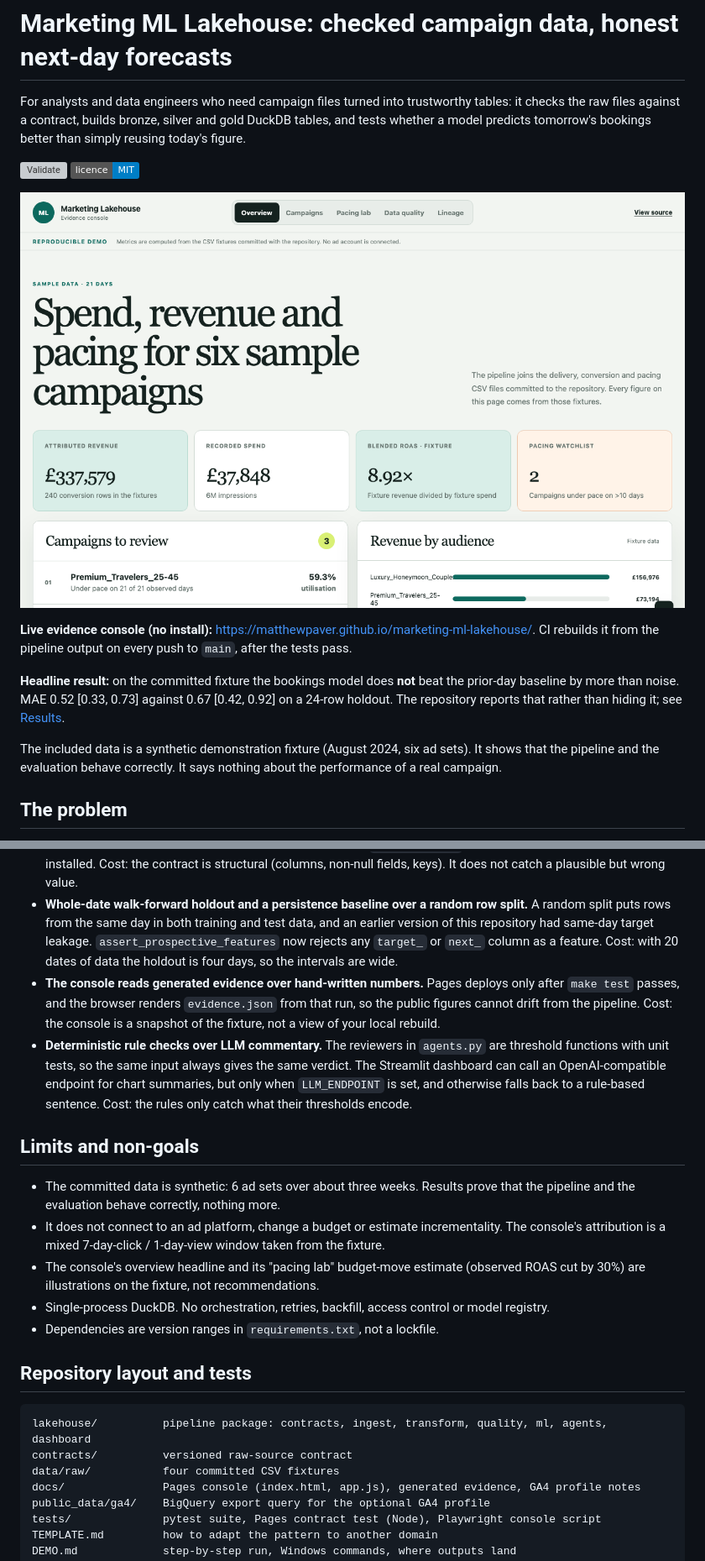
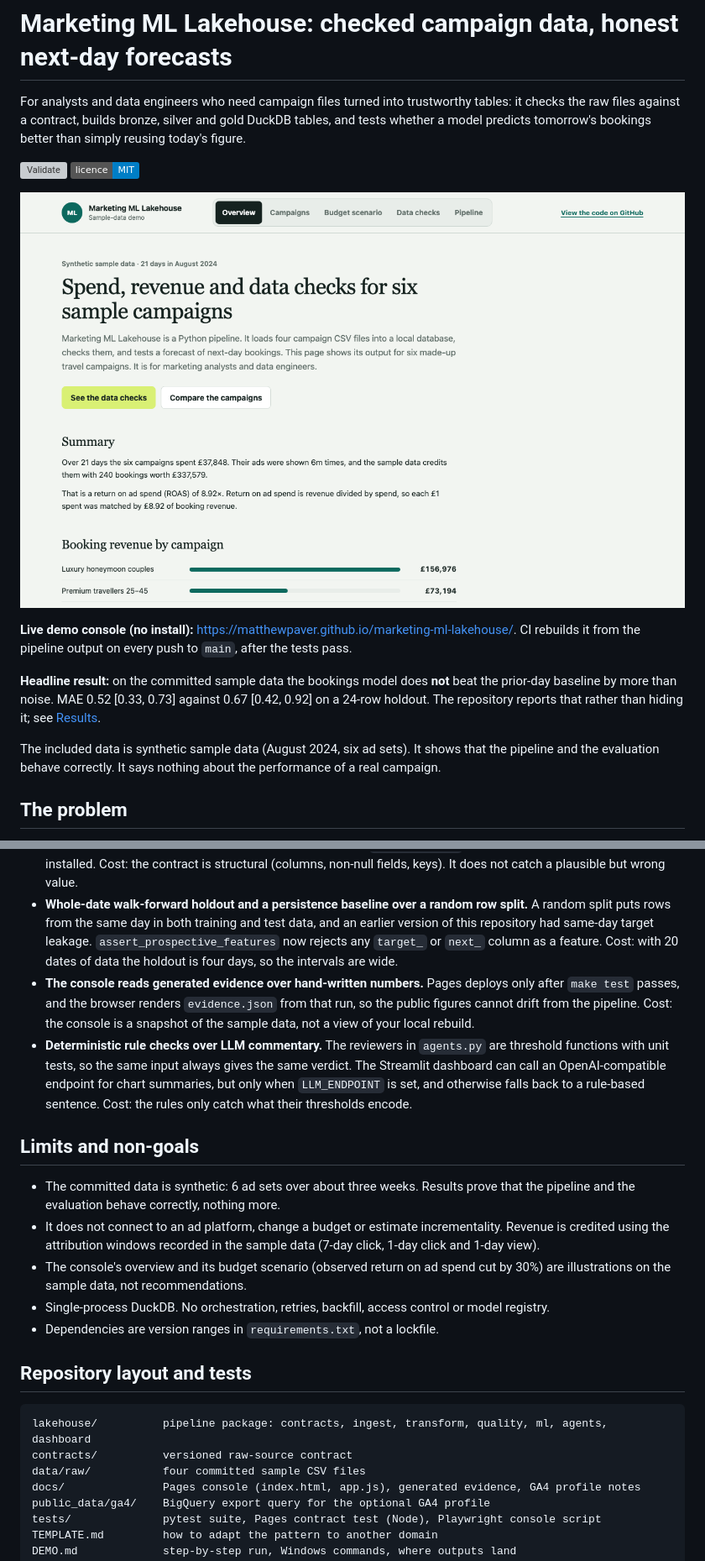
Before and after one commit to MatthewPaver/marketing-ml-lakehouse, a Markdown page: README.md, 2 parts joined by grey strips. Shown at 84% size. GitHub-like rendering; pictures changed too: docs/assets/console.png; badges without logos; grey boxes are pictures that could not be loaded.

````diff
--- a/README.md
+++ b/README.md
@@ -9,9 +9,9 @@ For analysts and data engineers who need campaign files turned into trustworthy
 
-**Live evidence console (no install):** <https://matthewpaver.github.io/marketing-ml-lakehouse/>. CI rebuilds it from the pipeline output on every push to `main`, after the tests pass.
+**Live demo console (no install):** <https://matthewpaver.github.io/marketing-ml-lakehouse/>. CI rebuilds it from the pipeline output on every push to `main`, after the tests pass.
 
-**Headline result:** on the committed fixture the bookings model does **not** beat the prior-day baseline by more than noise. MAE 0.52 [0.33, 0.73] against 0.67 [0.42, 0.92] on a 24-row holdout. The repository reports that rather than hiding it; see [Results](#results).
+**Headline result:** on the committed sample data the bookings model does **not** beat the prior-day baseline by more than noise. MAE 0.52 [0.33, 0.73] against 0.67 [0.42, 0.92] on a 24-row holdout. The repository reports that rather than hiding it; see [Results](#results).
 
-The included data is a synthetic demonstration fixture (August 2024, six ad sets). It shows that the pipeline and the evaluation behave correctly. It says nothing about the performance of a real campaign.
+The included data is synthetic sample data (August 2024, six ad sets). It shows that the pipeline and the evaluation behave correctly. It says nothing about the performance of a real campaign.
 
 ## The problem
 
@@ -98,14 +98,14 @@ What this does not show:
 - **DuckDB on a laptop over Spark, Delta or a cloud warehouse.** The whole lakehouse rebuilds from committed CSVs in CI with no credentials, so every number in this README is reproducible. Cost: no partitioning, incremental merge or concurrent writers. [`TEMPLATE.md`](TEMPLATE.md) lists what a production version still needs.
 - **Contracts checked before ingestion, in the standard library, over validating after load in pandas.** A bad file fails with its name and reason before any table is touched, and `make contract` runs before the ML dependencies are installed. Cost: the contract is structural (columns, non-null fields, keys). It does not catch a plausible but wrong value.
 - **Whole-date walk-forward holdout and a persistence baseline over a random row split.** A random split puts rows from the same day in both training and test data, and an earlier version of this repository had same-day target leakage. `assert_prospective_features` now rejects any `target_` or `next_` column as a feature. Cost: with 20 dates of data the holdout is four days, so the intervals are wide.
-- **The console reads generated evidence over hand-written numbers.** Pages deploys only after `make test` passes, and the browser renders `evidence.json` from that run, so the public figures cannot drift from the pipeline. Cost: the console is a snapshot of the fixture, not a view of your local rebuild.
+- **The console reads generated evidence over hand-written numbers.** Pages deploys only after `make test` passes, and the browser renders `evidence.json` from that run, so the public figures cannot drift from the pipeline. Cost: the console is a snapshot of the sample data, not a view of your local rebuild.
 - **Deterministic rule checks over LLM commentary.** The reviewers in `agents.py` are threshold functions with unit tests, so the same input always gives the same verdict. The Streamlit dashboard can call an OpenAI-compatible endpoint for chart summaries, but only when `LLM_ENDPOINT` is set, and otherwise falls back to a rule-based sentence. Cost: the rules only catch what their thresholds encode.
 
 ## Limits and non-goals
 
 - The committed data is synthetic: 6 ad sets over about three weeks. Results prove that the pipeline and the evaluation behave correctly, nothing more.
-- It does not connect to an ad platform, change a budget or estimate incrementality. The console's attribution is a mixed 7-day-click / 1-day-view window taken from the fixture.
-- The console's overview headline and its "pacing lab" budget-move estimate (observed ROAS cut by 30%) are illustrations on the fixture, not recommendations.
+- It does not connect to an ad platform, change a budget or estimate incrementality. Revenue is credited using the attribution windows recorded in the sample data (7-day click, 1-day click and 1-day view).
+- The console's overview and its budget scenario (observed return on ad spend cut by 30%) are illustrations on the sample data, not recommendations.
 - Single-process DuckDB. No orchestration, retries, backfill, access control or model registry.
 - Dependencies are version ranges in `requirements.txt`, not a lockfile.
 
@@ -114,7 +114,7 @@ What this does not show:
 ```text
 lakehouse/          pipeline package: contracts, ingest, transform, quality, ml, agents, dashboard
 contracts/          versioned raw-source contract
-data/raw/           four committed CSV fixtures
+data/raw/           four committed sample CSV files
 docs/               Pages console (index.html, app.js), generated evidence, GA4 profile notes
 public_data/ga4/    BigQuery export query for the optional GA4 profile
 tests/              pytest suite, Pages contract test (Node), Playwright console script
````
Also changed, not shown: other parts of README.md (+1 -1 lines), DEMO.md (+4 -4 lines), 5 other files.
